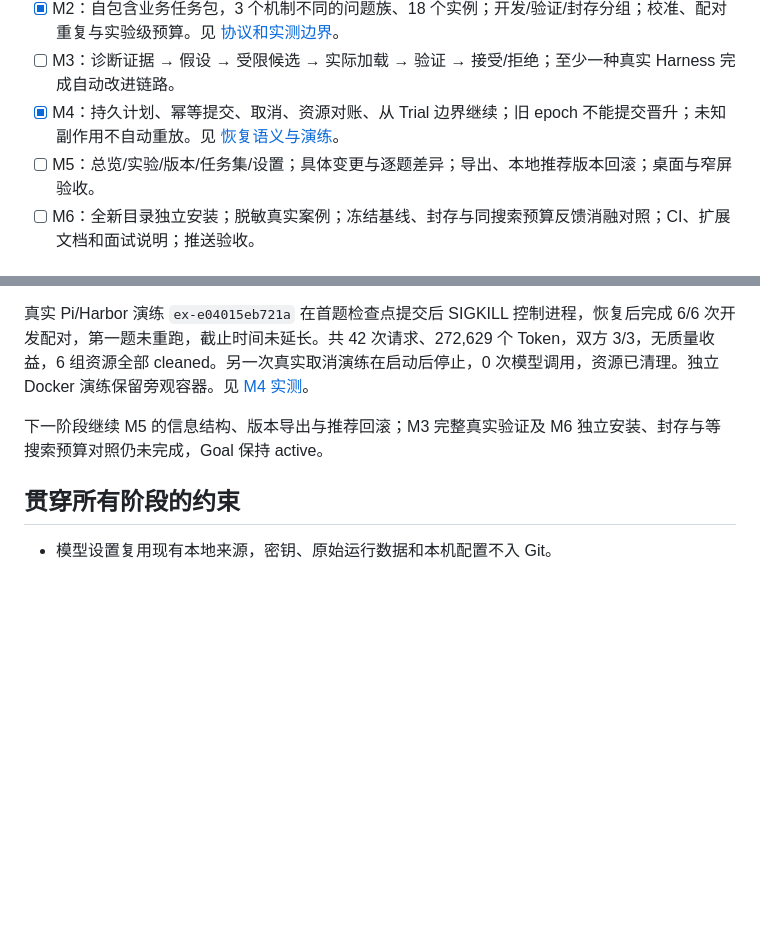
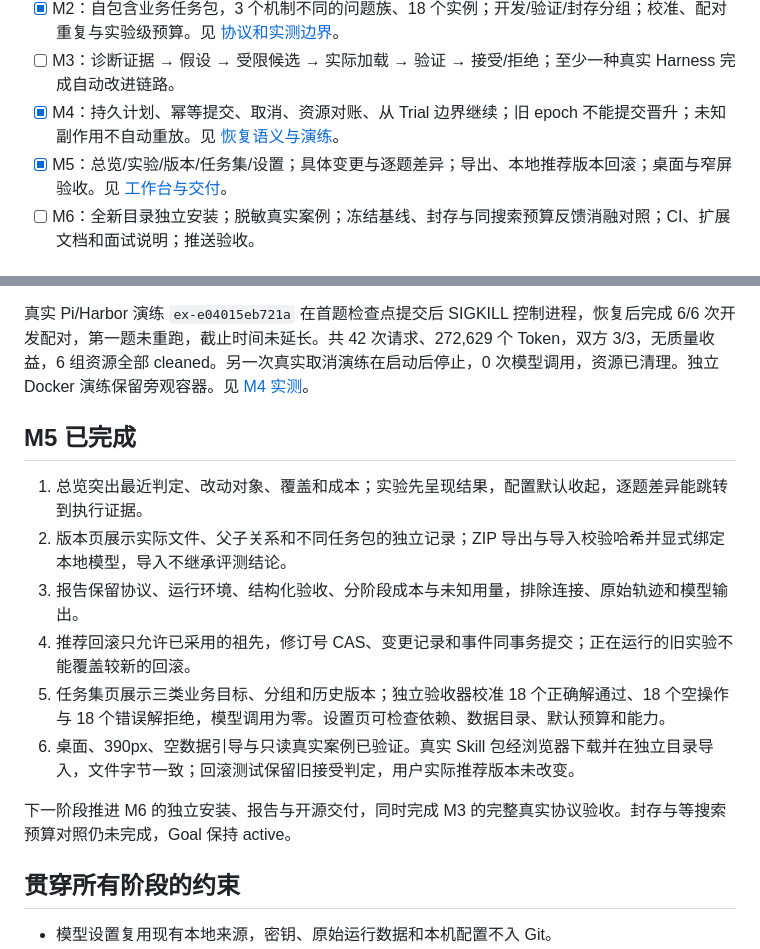
Before and after one commit to LianWeiSQ/harness-arena, a Markdown page: TASKS.md, 2 parts joined by grey strips. Drawn GitHub-style; blank space fills up the shorter version.

```diff
--- a/TASKS.md
+++ b/TASKS.md
@@ -11,7 +11,7 @@
 - [x] M2：自包含业务任务包，3 个机制不同的问题族、18 个实例；开发/验证/封存分组；校准、配对重复与实验级预算。见 [协议和实测边界](docs/business-evaluation.md)。
 - [ ] M3：诊断证据 → 假设 → 受限候选 → 实际加载 → 验证 → 接受/拒绝；至少一种真实 Harness 完成自动改进链路。
 - [x] M4：持久计划、幂等提交、取消、资源对账、从 Trial 边界继续；旧 epoch 不能提交晋升；未知副作用不自动重放。见 [恢复语义与演练](docs/execution-recovery.md)。
-- [ ] M5：总览/实验/版本/任务集/设置；具体变更与逐题差异；导出、本地推荐版本回滚；桌面与窄屏验收。
+- [x] M5：总览/实验/版本/任务集/设置；具体变更与逐题差异；导出、本地推荐版本回滚；桌面与窄屏验收。见 [工作台与交付](docs/delivery-and-workspace.md)。
 - [ ] M6：全新目录独立安装；脱敏真实案例；冻结基线、封存与同搜索预算反馈消融对照；CI、扩展文档和面试说明；推送验收。
 
 ## M1 已完成
@@ -56,7 +56,16 @@ Pi 真实父子版本均加载了各自 Skill；基线业务验收 1/2，候选
 
 真实 Pi/Harbor 演练 `ex-e04015eb721a` 在首题检查点提交后 SIGKILL 控制进程，恢复后完成 6/6 次开发配对，第一题未重跑，截止时间未延长。共 42 次请求、272,629 个 Token，双方 3/3，无质量收益，6 组资源全部 cleaned。另一次真实取消演练在启动后停止，0 次模型调用，资源已清理。独立 Docker 演练保留旁观容器。见 [M4 实测](docs/m4-verification.json)。
 
-下一阶段继续 M5 的信息结构、版本导出与推荐回滚；M3 完整真实验证及 M6 独立安装、封存与等搜索预算对照仍未完成，Goal 保持 active。
+## M5 已完成
+
+1. 总览突出最近判定、改动对象、覆盖和成本；实验先呈现结果，配置默认收起，逐题差异能跳转到执行证据。
+2. 版本页展示实际文件、父子关系和不同任务包的独立记录；ZIP 导出与导入校验哈希并显式绑定本地模型，导入不继承评测结论。
+3. 报告保留协议、运行环境、结构化验收、分阶段成本与未知用量，排除连接、原始轨迹和模型输出。
+4. 推荐回滚只允许已采用的祖先，修订号 CAS、变更记录和事件同事务提交；正在运行的旧实验不能覆盖较新的回滚。
+5. 任务集页展示三类业务目标、分组和历史版本；独立验收器校准 18 个正确解通过、18 个空操作与 18 个错误解拒绝，模型调用为零。设置页可检查依赖、数据目录、默认预算和能力。
+6. 桌面、390px、空数据引导与只读真实案例已验证。真实 Skill 包经浏览器下载并在独立目录导入，文件字节一致；回滚测试保留旧接受判定，用户实际推荐版本未改变。
+
+下一阶段推进 M6 的独立安装、报告与开源交付，同时完成 M3 的完整真实协议验收。封存与等搜索预算对照仍未完成，Goal 保持 active。
 
 ## 贯穿所有阶段的约束
 
```
Also changed, not shown: README.md (+5 -1 lines), docs/delivery-and-workspace.md (added, +52 -0 lines), docs/images/evo-overview.png (added), 13 other files.
